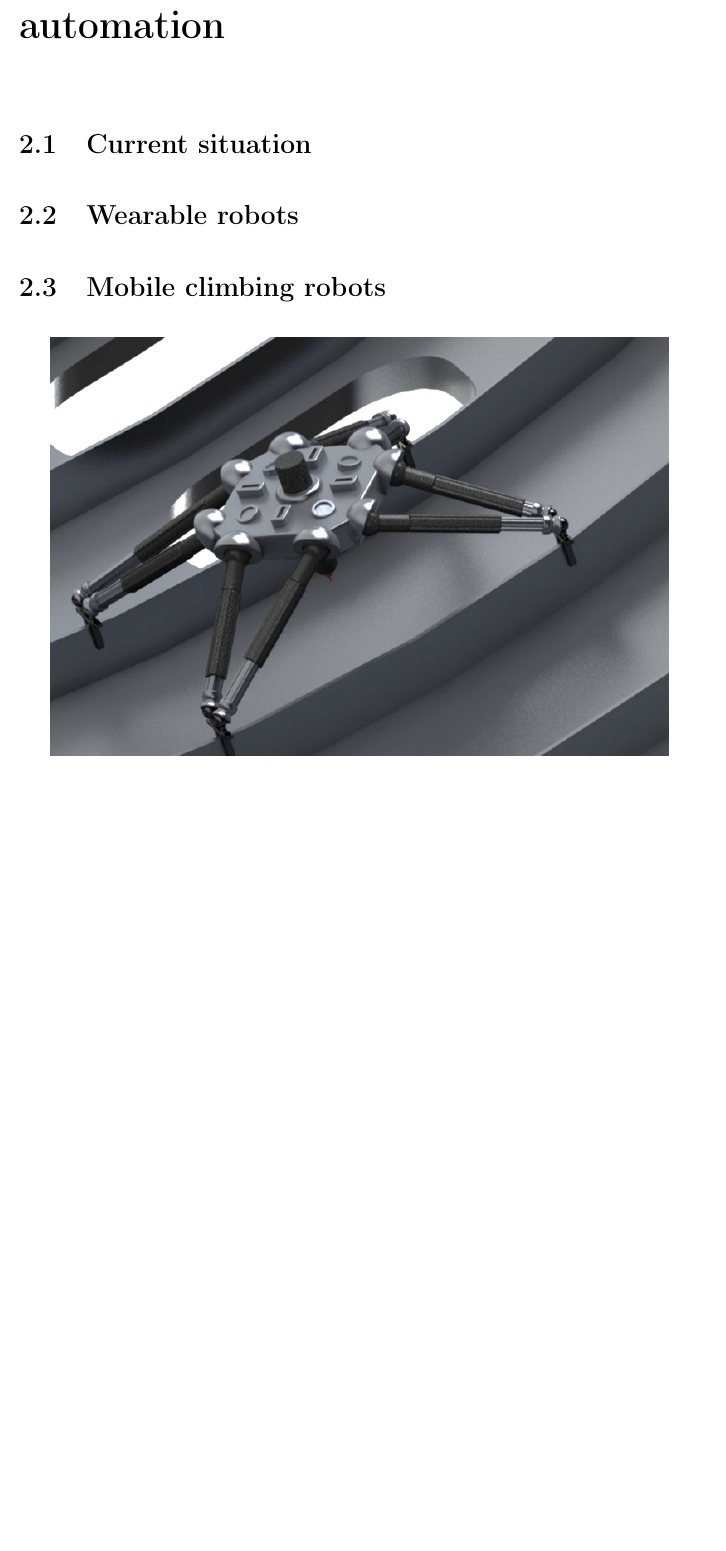
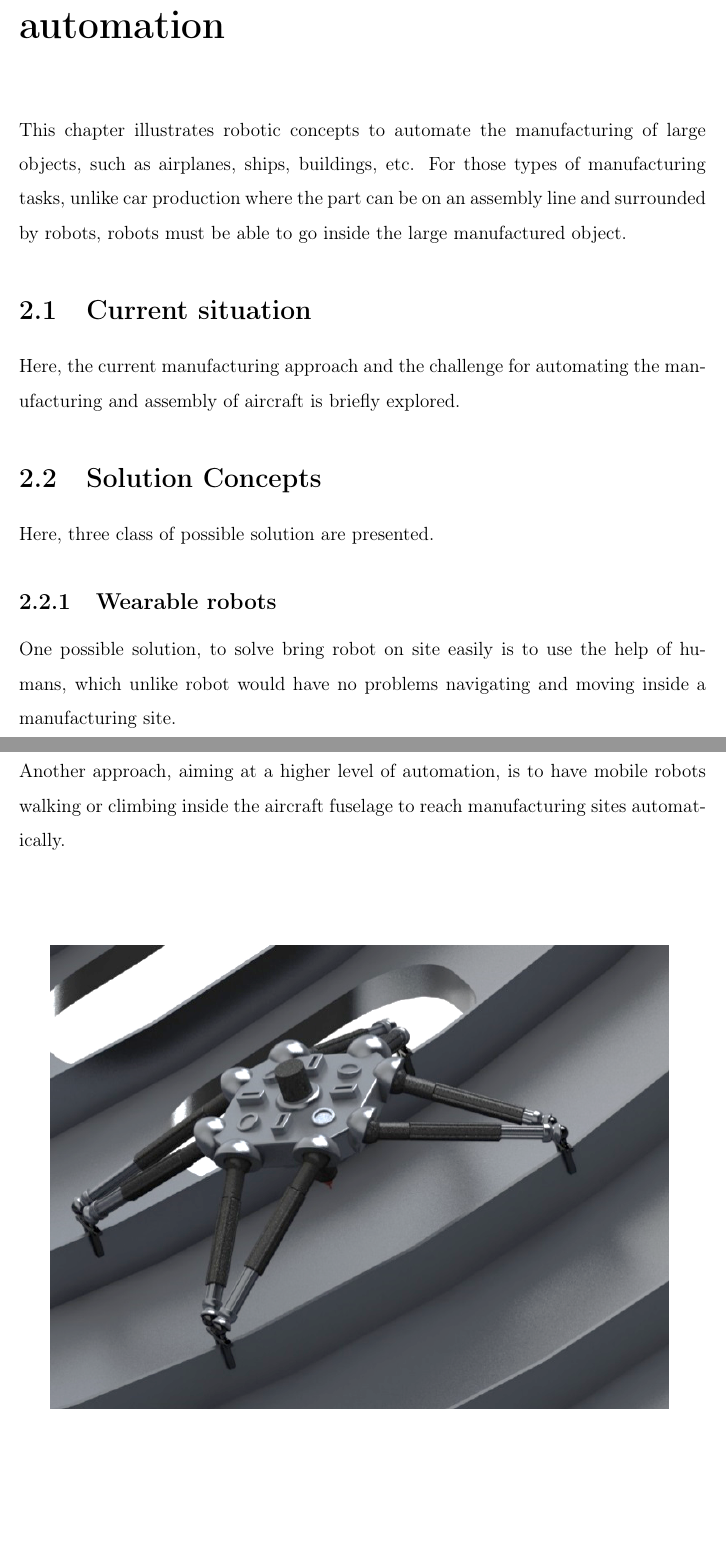
Before and after one commit to alx87grd/MIT-Thesis, a LaTeX thesis (main.tex, which reads src/aircraft.tex): part of page 22 of 39 before the commit and two parts of pages 21 and 22 of 39 after it, the two joined at a grey line, cut so that both start at the same text, the shorter picture padded with empty space. Compiled offline with pdfLaTeX.

Commit message:
vision section work tues morning

```diff
--- a/src/aircraft.tex
+++ b/src/aircraft.tex
@@ -1,18 +1,29 @@
 \chapter{Vision for aircraft manufacturing automation}
 \label{sec:VisionForAircraftManufacturingAutomation}
 
+This chapter illustrates robotic concepts to automate the manufacturing of large objects, such as airplanes, ships, buildings, etc. For those types of manufacturing tasks, unlike car production where the part can be on an assembly line and surrounded by robots, robots must be able to go inside the large manufactured object. %Additionally, with typically slower rates of production and larger numbers of distinct required operations,
 
 
 \section{Current situation}
 \label{sec:CurrentSituation}
 
+Here, the current manufacturing approach and the challenge for automating the manufacturing and assembly of aircraft is briefly explored.
 
-\section{Wearable robots}
+
+\section{Solution Concepts}
+
+Here, three class of possible solution are presented.
+
+\subsection{Wearable robots}
 \label{sec:WearableRobots}
 
+One possible solution, to solve bring robot on site easily is to use the help of humans, which unlike robot would have no problems navigating and moving inside a manufacturing site.
 
-\section{Mobile climbing robots}
+
+\subsection{Mobile climbing robots}
 \label{sec:MobileClimbingRobots}
+
+Another approach, aiming at a higher level of automation, is to have mobile robots walking or climbing inside the aircraft fuselage to reach manufacturing sites automatically.
 
 
 \begin{figure}[H]
```
Also changed, not shown: src/aircraft.tex (4 more changed lines).
